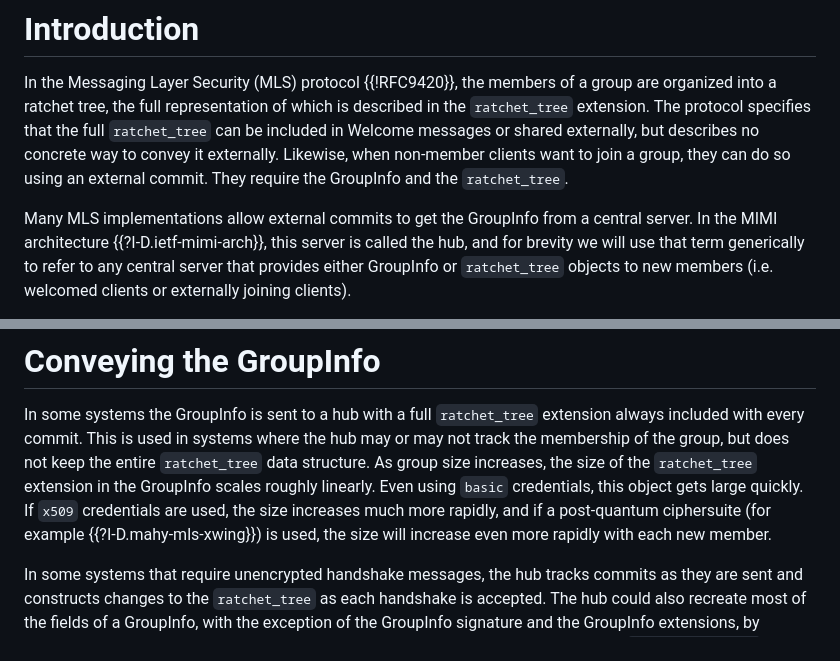
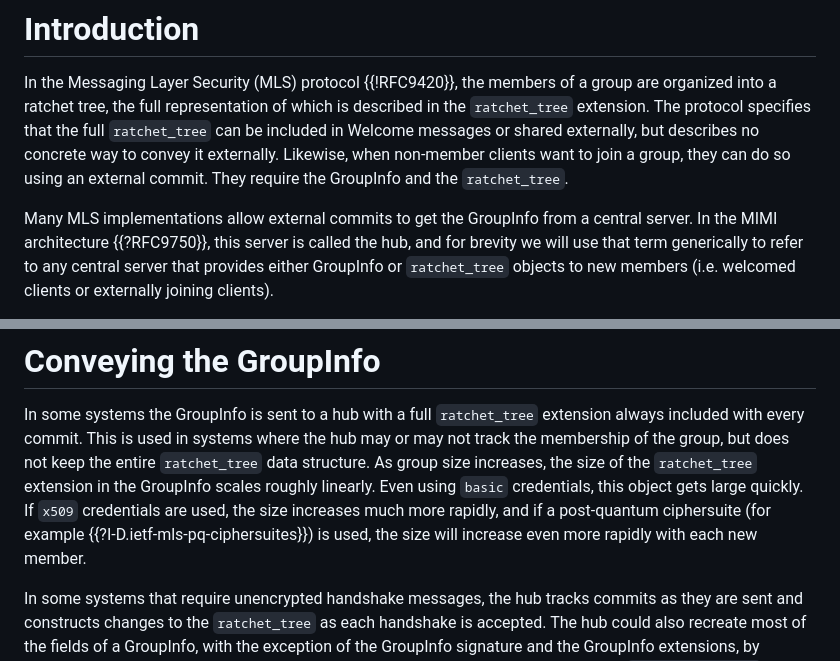
Before and after one commit to rohanmahy/mls-ratchet-tree-options, a Markdown page: draft-mahy-mls-ratchet-tree-options.md, 2 parts joined by grey strips. GitHub-like rendering.

Commit message:
update references

```diff
--- a/draft-mahy-mls-ratchet-tree-options.md
+++ b/draft-mahy-mls-ratchet-tree-options.md
@@ -58,7 +58,7 @@ Likewise, when non-member clients want to join a group, they can do so using
 an external commit. They require the GroupInfo and the `ratchet_tree`.
 
 Many MLS implementations allow external commits to get the GroupInfo from a
-central server. In the MIMI architecture {{?I-D.ietf-mimi-arch}}, this server
+central server. In the MIMI architecture {{?RFC9750}}, this server
 is called the hub, and for brevity we will use that term generically to refer
 to any central server that provides either GroupInfo or `ratchet_tree`
 objects to new members (i.e. welcomed clients or externally joining clients).
@@ -147,8 +147,8 @@ the entire `ratchet_tree` data structure. As group size increases, the size
 of the `ratchet_tree` extension in the GroupInfo scales roughly linearly.
 Even using `basic` credentials, this object gets large quickly. If `x509`
 credentials are used, the size increases much more rapidly, and if a
-post-quantum ciphersuite (for example {{?I-D.mahy-mls-xwing}}) is used, the
-size will increase even more rapidly with each new member.
+post-quantum ciphersuite (for example {{?I-D.ietf-mls-pq-ciphersuites}}) is
+used, the size will increase even more rapidly with each new member.
 
 In some systems that require unencrypted handshake messages, the hub tracks
 commits as they are sent and constructs changes to the `ratchet_tree` as
```
